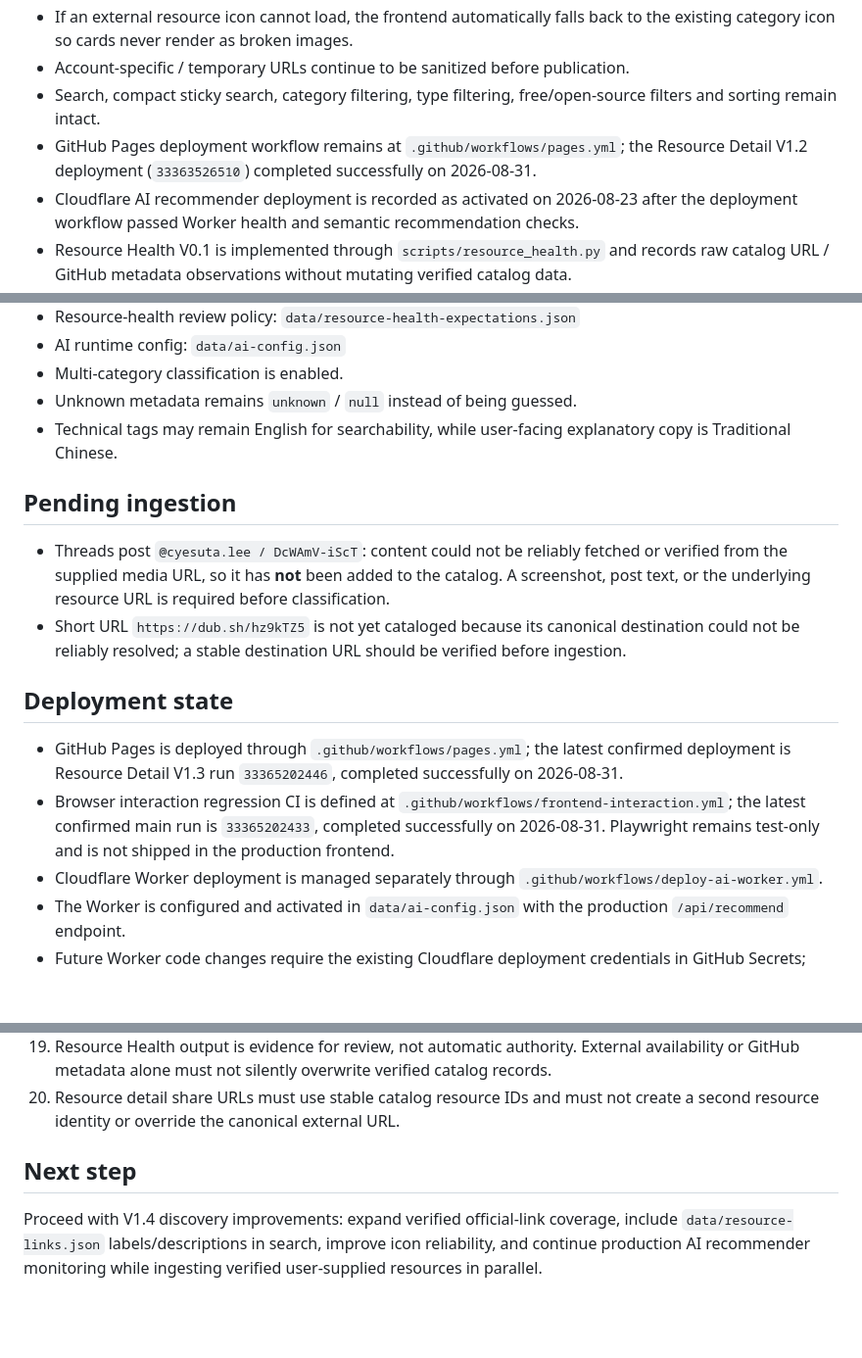
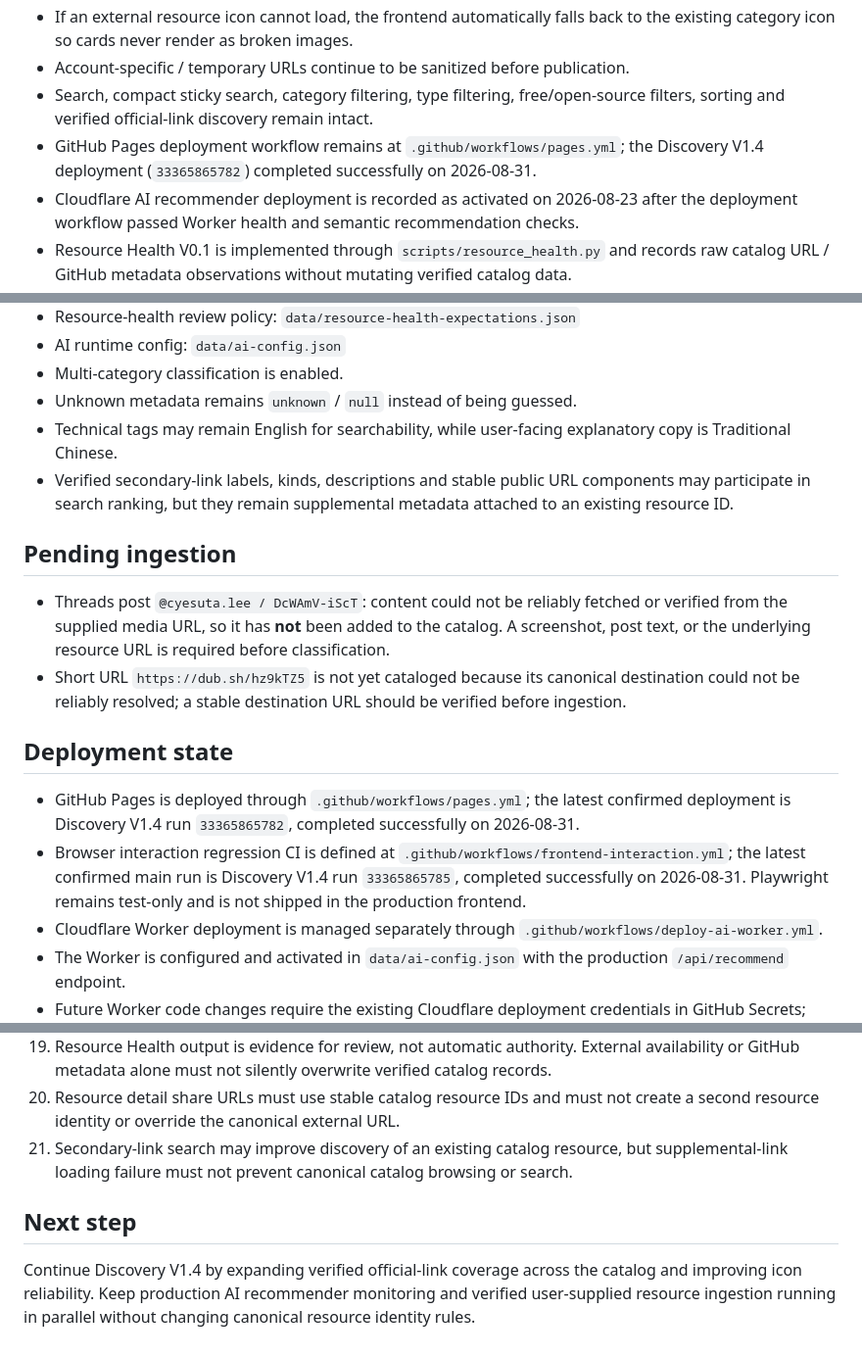
Before and after one commit to qookey109-pixel/ai-resource-hub, a Markdown page: PROJECT_STATUS.md, 3 parts joined by grey strips. Shown at 98% size. Drawn GitHub-style; blank space fills up the shorter version.

Commit message:
Record Discovery V1.4 deployment receipt
Freeze successful Discovery V1.4 Pages and browser-regression evidence in PROJECT_STATUS.md and advance the next step to verified-link coverage and icon reliability.

```diff
--- a/PROJECT_STATUS.md
+++ b/PROJECT_STATUS.md
@@ -59,8 +60,8 @@ Status date: 2026-08-31 (Asia/Taipei)
 - ABYSSAL currently uses the Token-Gremlin 256px GitHub owner avatar as a resource-specific fallback; its official live demo is stored as a secondary link in `data/resource-links.json` instead of creating a duplicate catalog card.
 - If an external resource icon cannot load, the frontend automatically falls back to the existing category icon so cards never render as broken images.
 - Account-specific / temporary URLs continue to be sanitized before publication.
-- Search, compact sticky search, category filtering, type filtering, free/open-source filters and sorting remain intact.
-- GitHub Pages deployment workflow remains at `.github/workflows/pages.yml`; the Resource Detail V1.2 deployment (`33363526510`) completed successfully on 2026-08-31.
+- Search, compact sticky search, category filtering, type filtering, free/open-source filters, sorting and verified official-link discovery remain intact.
+- GitHub Pages deployment workflow remains at `.github/workflows/pages.yml`; the Discovery V1.4 deployment (`33365865782`) completed successfully on 2026-08-31.
 - Cloudflare AI recommender deployment is recorded as activated on 2026-08-23 after the deployment workflow passed Worker health and semantic recommendation checks.
 - Resource Health V0.1 is implemented through `scripts/resource_health.py` and records raw catalog URL / GitHub metadata observations without mutating verified catalog data.
 - Resource Health V0.2 adds `data/resource-health-expectations.json` plus `scripts/resource_health_triage.py` so known authentication, anti-bot, redirect and SPDX-label behavior can be classified as reviewed expected variance while raw evidence remains preserved.
@@ -141,6 +143,7 @@ First V0.2 full-run evidence:
 - Multi-category classification is enabled.
 - Unknown metadata remains `unknown` / `null` instead of being guessed.
 - Technical tags may remain English for searchability, while user-facing explanatory copy is Traditional Chinese.
+- Verified secondary-link labels, kinds, descriptions and stable public URL components may participate in search ranking, but they remain supplemental metadata attached to an existing resource ID.
 
 ## Pending ingestion
 
@@ -149,8 +152,8 @@ First V0.2 full-run evidence:
 
 ## Deployment state
 
-- GitHub Pages is deployed through `.github/workflows/pages.yml`; the latest confirmed deployment is Resource Detail V1.3 run `33365202446`, completed successfully on 2026-08-31.
-- Browser interaction regression CI is defined at `.github/workflows/frontend-interaction.yml`; the latest confirmed main run is `33365202433`, completed successfully on 2026-08-31. Playwright remains test-only and is not shipped in the production frontend.
+- GitHub Pages is deployed through `.github/workflows/pages.yml`; the latest confirmed deployment is Discovery V1.4 run `33365865782`, completed successfully on 2026-08-31.
+- Browser interaction regression CI is defined at `.github/workflows/frontend-interaction.yml`; the latest confirmed main run is Discovery V1.4 run `33365865785`, completed successfully on 2026-08-31. Playwright remains test-only and is not shipped in the production frontend.
 - Cloudflare Worker deployment is managed separately through `.github/workflows/deploy-ai-worker.yml`.
 - The Worker is configured and activated in `data/ai-config.json` with the production `/api/recommend` endpoint.
 - Future Worker code changes require the existing Cloudflare deployment credentials in GitHub Secrets; credentials must never be written into repository files.
@@ -192,7 +194,8 @@ First V0.2 full-run evidence:
 18. Website reconstruction / cloning resources must be described for authorized migration, recovery, learning or other lawful use; do not present copying third-party branding, protected assets or deceptive impersonation as acceptable use.
 19. Resource Health output is evidence for review, not automatic authority. External availability or GitHub metadata alone must not silently overwrite verified catalog records.
 20. Resource detail share URLs must use stable catalog resource IDs and must not create a second resource identity or override the canonical external URL.
+21. Secondary-link search may improve discovery of an existing catalog resource, but supplemental-link loading failure must not prevent canonical catalog browsing or search.
 
 ## Next step
 
-Proceed with V1.4 discovery improvements: expand verified official-link coverage, include `data/resource-links.json` labels/descriptions in search, improve icon reliability, and continue production AI recommender monitoring while ingesting verified user-supplied resources in parallel.
+Continue Discovery V1.4 by expanding verified official-link coverage across the catalog and improving icon reliability. Keep production AI recommender monitoring and verified user-supplied resource ingestion running in parallel without changing canonical resource identity rules.
```
Also changed, not shown: other parts of PROJECT_STATUS.md (+3 -2 lines).
